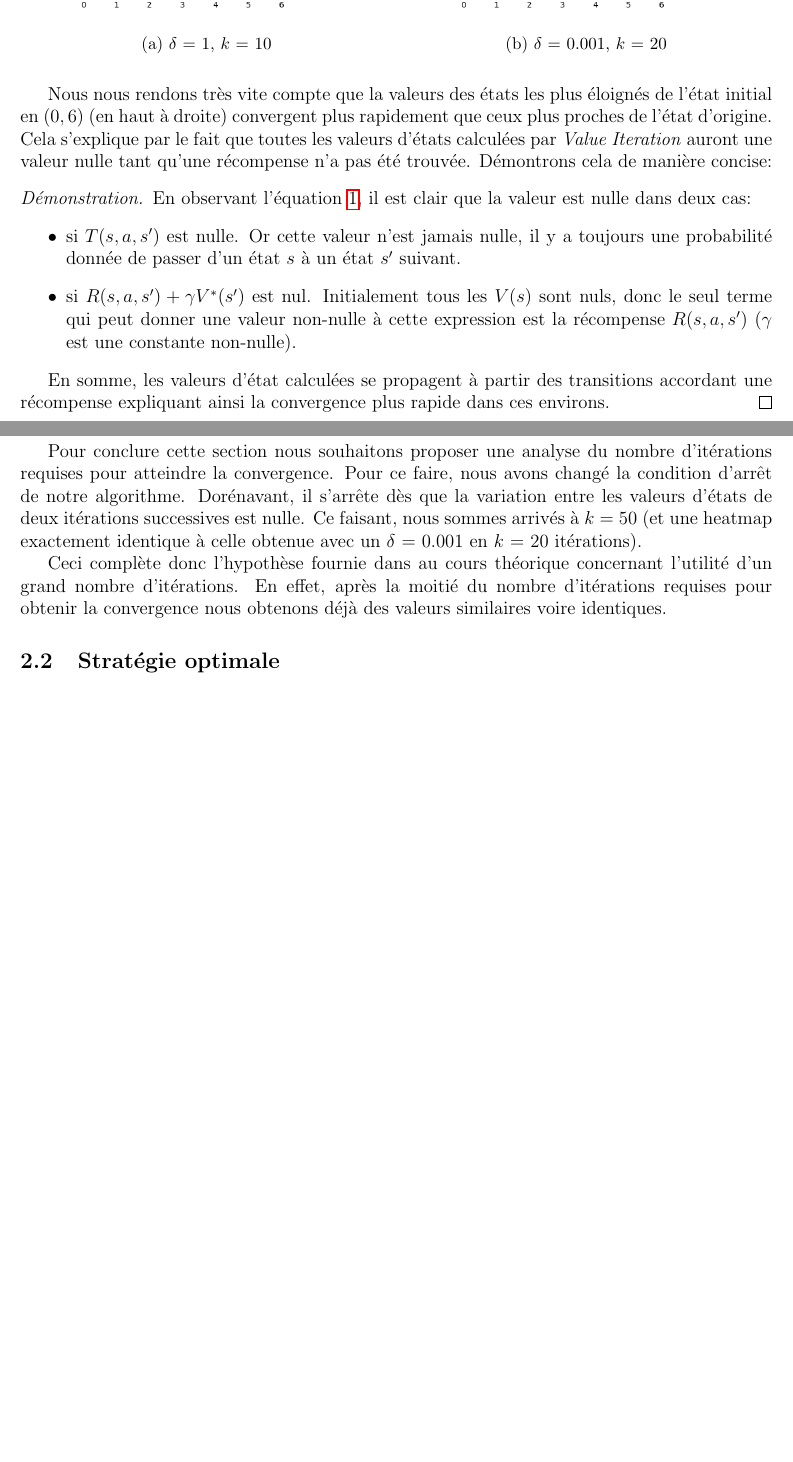
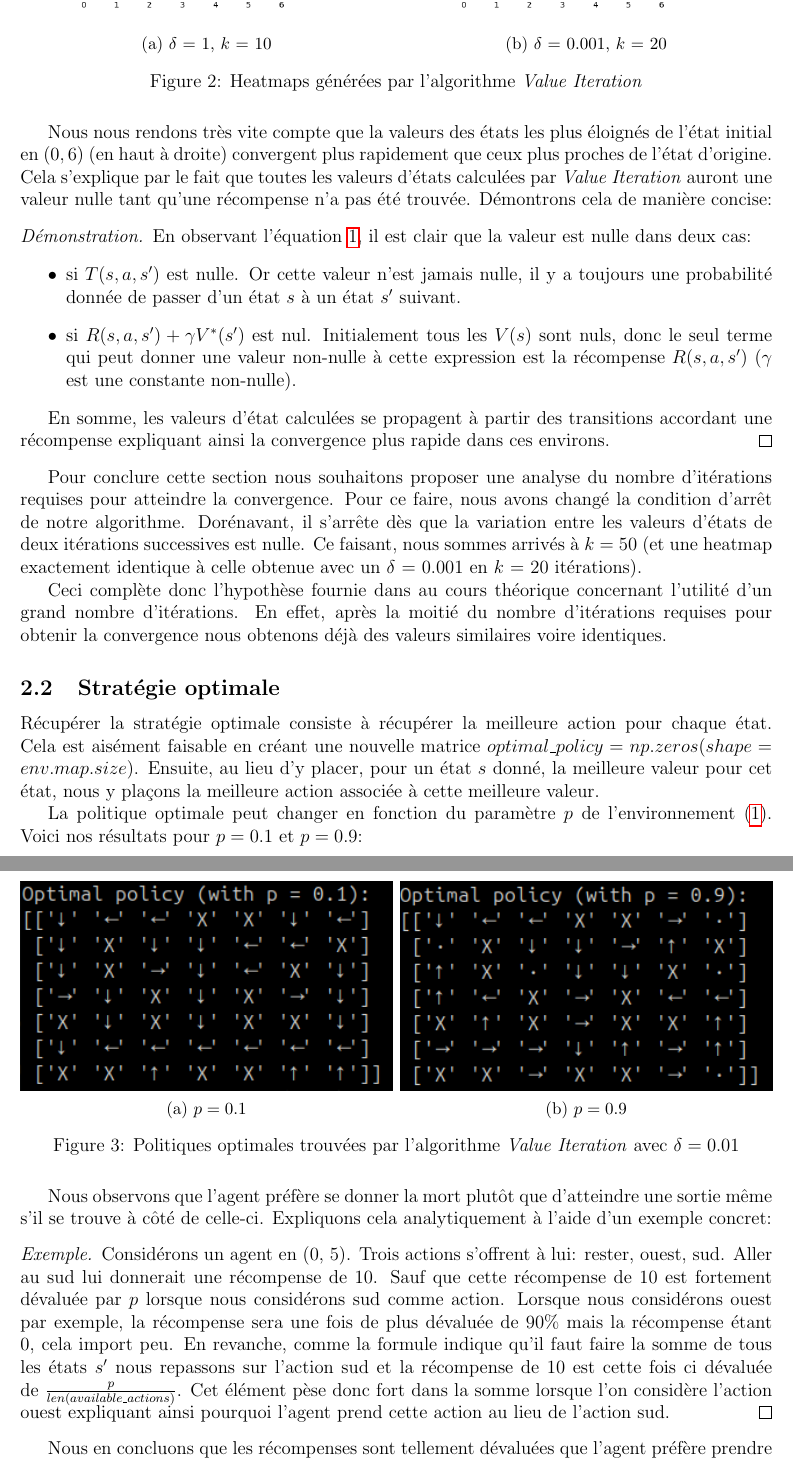
Before and after one commit to mnlrc/AI-Models-and-Methods, a LaTeX document (part-3/doc/rapport.tex): two parts of pages 4 and 5 of 10 before the commit and two parts of pages 5 and 6 of 12 after it, joined at a grey line, cut so that both start at the same text, the shorter picture padded with empty space. Compiled offline with pdfLaTeX.

Commit message:
Finished report, added some helpful prints and generated new graphs

```diff
--- a/part-3/doc/rapport.tex
+++ b/part-3/doc/rapport.tex
@@ -155,6 +164,7 @@ Plus il y a d'itérations, plus nous nous approchons de la convergence. Voici le
         \includegraphics[width=\linewidth]{graphs/delta=0_001.png}
         \caption{$\delta$ = 0.001, $k$ = 20}
     \end{subfigure}
+    \caption{Heatmaps générées par l'algorithme \emph{Value Iteration}}
 \end{figure}
 
 Nous nous rendons très vite compte que la valeurs des états les plus éloignés de l'état initial en $(0, 6)$ (en haut à droite) convergent plus rapidement que ceux plus proches de l'état d'origine.
@@ -185,6 +195,46 @@ du nombre d'itérations requises pour obtenir la convergence nous obtenons déj
 
 \subsection{Stratégie optimale}
 
+Récupérer la stratégie optimale consiste à récupérer la meilleure action pour chaque état. Cela est
+aisément faisable en créant une nouvelle matrice $optimal\_policy = np.zeros(shape=env.map.size)$.
+Ensuite, au lieu d'y placer, pour un état $s$ donné, la meilleure valeur pour cet état, nous y plaçons
+la meilleure action associée à cette meilleure valeur.
+
+La politique optimale peut changer en fonction du paramètre $p$ de l'environnement (\ref{fig:env}).
+Voici nos résultats pour $p = 0.1$ et $p = 0.9$:
+
+\begin{figure}[H]
+    \centering
+    \begin{subfigure}[b]{0.495\textwidth}
+        \centering
+        \includegraphics[width=\linewidth]{graphs/policy-p=0.1.png}
+        \caption{$p = 0.1$}
+    \end{subfigure}
+    \hfill
+    \begin{subfigure}[b]{0.495\textwidth}
+        \centering
+        \includegraphics[width=\linewidth]{graphs/policy-p=0.9.png}
+        \caption{$p = 0.9$}
+    \end{subfigure}
+    \caption{Politiques optimales trouvées par l'algorithme \emph{Value Iteration} avec $\delta = 0.01$}
+\end{figure}
+
+Nous observons que l'agent préfère se donner la mort plutôt que d'atteindre une sortie même s'il se trouve à côté
+de celle-ci. Expliquons cela analytiquement à l'aide d'un exemple concret:
+
+\begin{proof}[Exemple]
+    Considérons un agent en (0, 5). Trois actions s'offrent à lui: rester, ouest, sud. Aller au sud
+    lui donnerait une récompense de 10. Sauf que cette récompense de 10 est fortement dévaluée par $p$
+    lorsque nous considérons sud comme action. Lorsque nous considérons ouest par exemple, la récompense
+    sera une fois de plus dévaluée de $90\%$ mais la récompense étant 0, cela import peu. En revanche,
+    comme la formule indique qu'il faut faire la somme de tous les états $s'$ nous repassons sur l'action
+    sud et la récompense de 10 est cette fois ci dévaluée de $\frac{p}{len(available\_actions)}$. Cet élément
+    pèse donc fort dans la somme lorsque l'on considère l'action ouest expliquant ainsi pourquoi l'agent prend
+    cette action au lieu de l'action sud.
+\end{proof}
+
+Nous en concluons que les récompenses sont tellement dévaluées que l'agent préfère prendre une action allant
+à l'opposé de la sortie et se donner la mort.
 
 \section{Q-learning}
 
```
Also changed, not shown: part-3/doc/graphs/initial_env.png (added), part-3/doc/graphs/policy-p=0.1.png (added), part-3/doc/graphs/policy-p=0.9.png (added), part-3/doc/graphs/q-graph-gamma0.9-alpha0.1-nsteps20000-eps0.1.jpg, part-3/doc/graphs/q-graph-gamma0.9-alpha0.1-nsteps20000-eps0.jpg, part-3/doc/rapport.pdf, part-3/doc/rapport.tex (9 more changed lines), 4 other files.
